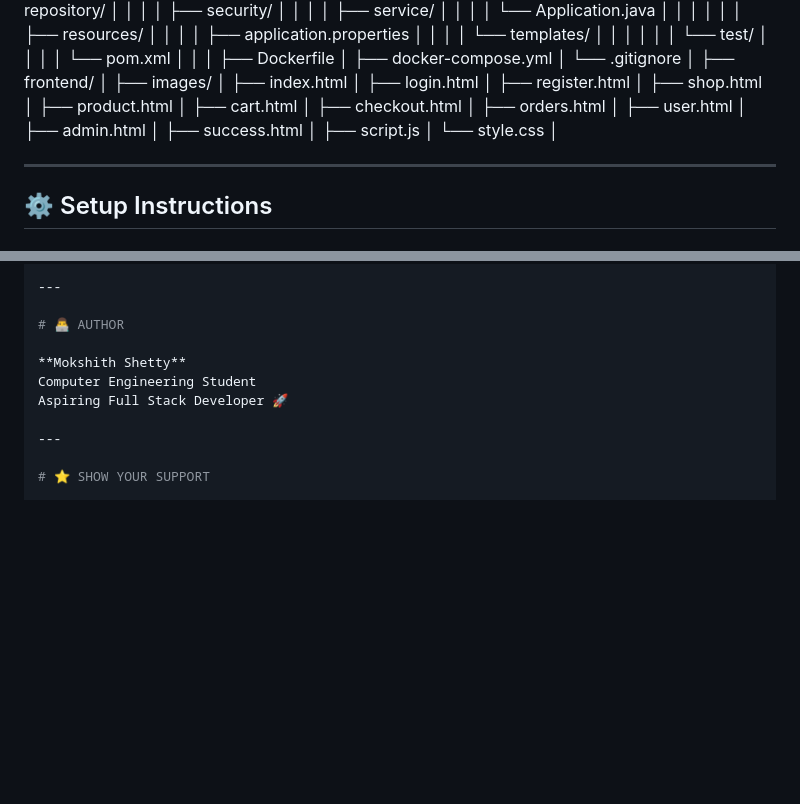
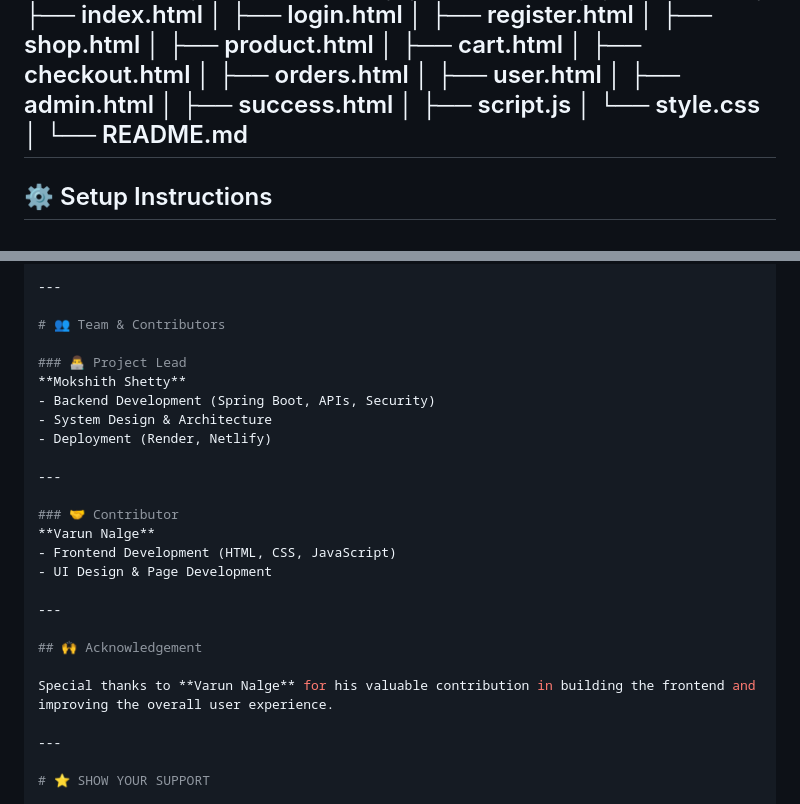
Before and after one commit to shetty141106/Shopverse, a Markdown page: README.md, 2 parts joined by grey strips. Drawn GitHub-style; blank space fills up the shorter version.

```diff
--- a/README.md
+++ b/README.md
@@ -124,8 +124,7 @@ ShopVerse/
 │ ├── script.js
 │ └── style.css
 │
-
-
+└── README.md
 ---
 
 ## ⚙️ Setup Instructions
@@ -218,11 +217,26 @@ spring.jpa.hibernate.ddl-auto=update
 
 ---
 
-# 👨‍💻 AUTHOR
+# 👥 Team & Contributors
 
+### 👨‍💻 Project Lead
 **Mokshith Shetty**
-Computer Engineering Student
-Aspiring Full Stack Developer 🚀
+- Backend Development (Spring Boot, APIs, Security)
+- System Design & Architecture
+- Deployment (Render, Netlify)
+
+---
+
+### 🤝 Contributor
+**Varun Nalge**
+- Frontend Development (HTML, CSS, JavaScript)
+- UI Design & Page Development
+
+---
+
+## 🙌 Acknowledgement
+
+Special thanks to **Varun Nalge** for his valuable contribution in building the frontend and improving the overall user experience.
 
 ---
 
```
